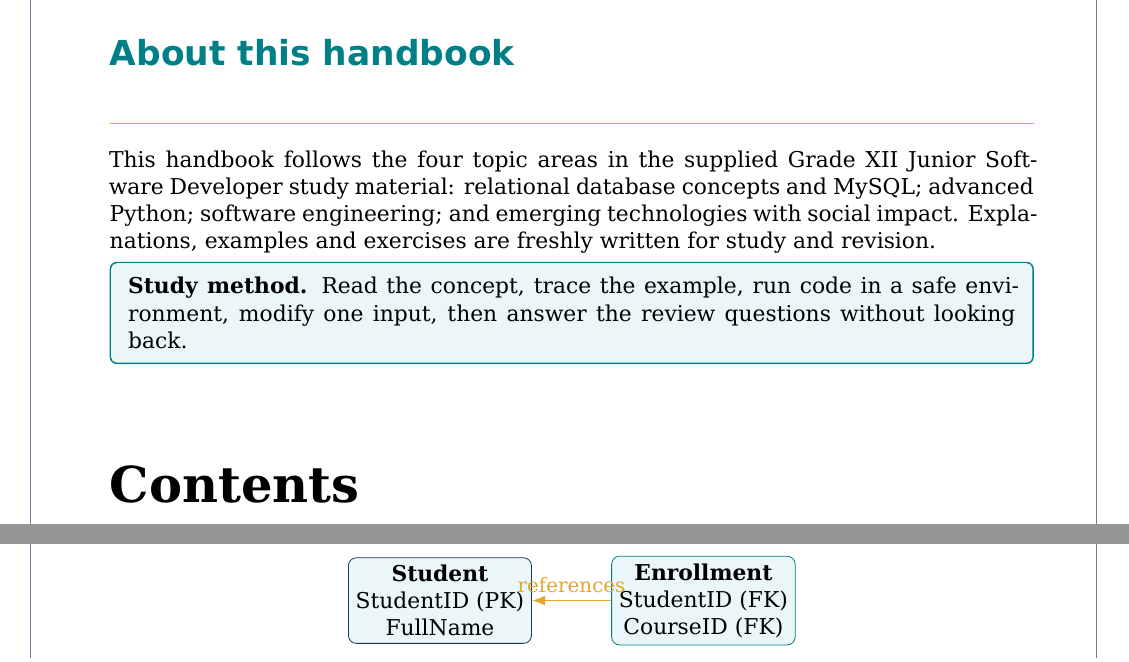
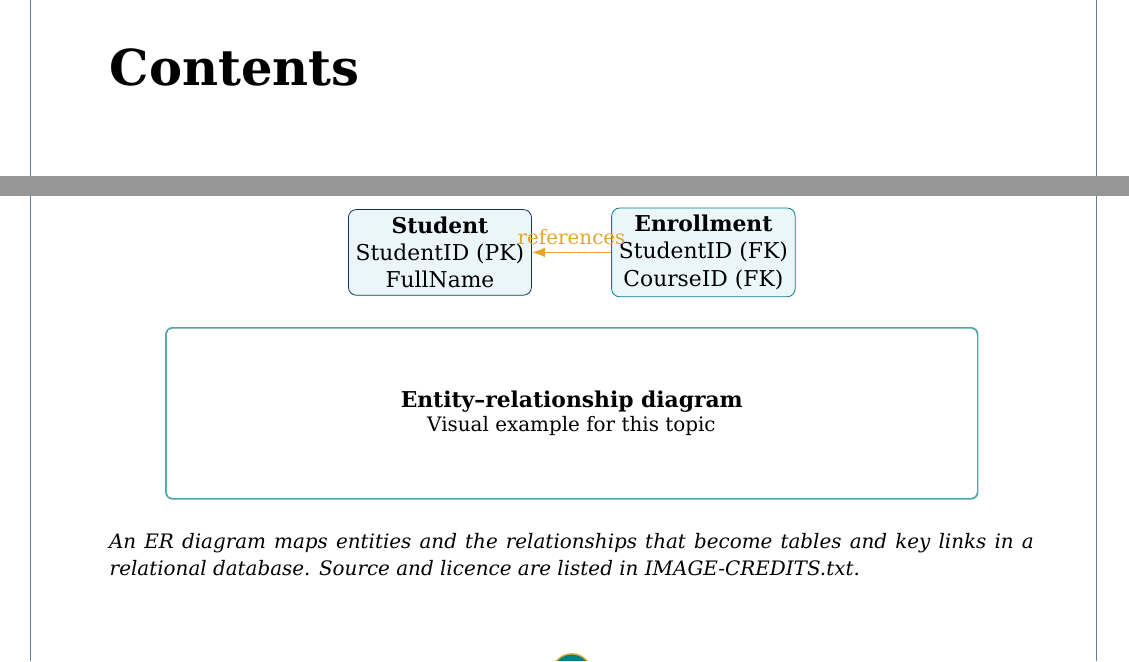
Before and after one commit to pallasivasai/Books, a LaTeX book (Junior software developer-12th/main.tex): two parts of pages 2 and 4 of 23 before the commit and two parts of pages 2 and 3 of 23 after it, joined at a grey line, cut at the place of the change. Compiled offline with XeLaTeX.

Commit message:
Remove About this handbook and add database concept illustrations

```diff
--- a/Junior software developer-12th/main.tex
+++ b/Junior software developer-12th/main.tex
@@ -62,9 +62,6 @@
 \vfill\begin{center}{\small Prepared as a learning-focused companion based on the supplied Junior Software Developer Grade XII study material.}\end{center}
 \end{titlepage}
 \frontmatter
-\chapter*{About this handbook}
-This handbook follows the four topic areas in the supplied Grade XII Junior Software Developer study material: relational database concepts and MySQL; advanced Python; software engineering; and emerging technologies with social impact. Explanations, examples and exercises are freshly written for study and revision.
-\begin{keybox}\textbf{Study method.} Read the concept, trace the example, run code in a safe environment, modify one input, then answer the review questions without looking back.\end{keybox}
 \tableofcontents\mainmatter
 \chapter{Relational Database Foundations}
 \section{Data and information}
@@ -75,6 +72,7 @@ Independent files may duplicate values and become inconsistent when only some co
 \section{Tables, keys and constraints}
 A relation is a table; a tuple is a row; an attribute is a column; a domain is the set of valid values; a schema is the planned structure; an instance is the data present at a particular time. A candidate key uniquely identifies a row. One candidate becomes the primary key. A composite key combines attributes. A foreign key references a key in another table. Constraints such as NOT NULL, UNIQUE and CHECK express rules close to the data.
 \begin{center}\begin{tikzpicture}[node distance=14mm,>=Latex]\node[draw=Navy,fill=Pale,rounded corners,align=center] (s) {\textbf{Student}\\StudentID (PK)\\FullName};\node[draw=Teal,fill=Pale,rounded corners,align=center,right=of s] (e) {\textbf{Enrollment}\\StudentID (FK)\\CourseID (FK)};\draw[->,thick,Gold](e.west)--node[above,font=\small]{references}(s.east);\end{tikzpicture}\end{center}
+\photo{database-er.jpg}{Entity--relationship diagram}{An ER diagram maps entities and the relationships that become tables and key links in a relational database. Source and licence are listed in IMAGE-CREDITS.txt.}
 \section{Database models}
 Relational databases use related tables. Document stores hold document-like records; key-value stores map keys to values; graph databases emphasise relationships. Select a model based on data shape, consistency needs and query patterns.
 \review{\item Explain data versus information.\item Give four limitations of independent file-based records.\item Define relation, tuple, attribute, schema and instance.\item Distinguish primary and foreign keys.\item Give one relational database use case.}
```
Also changed, not shown: Junior software developer-12th/main.tex (1 more changed lines).
